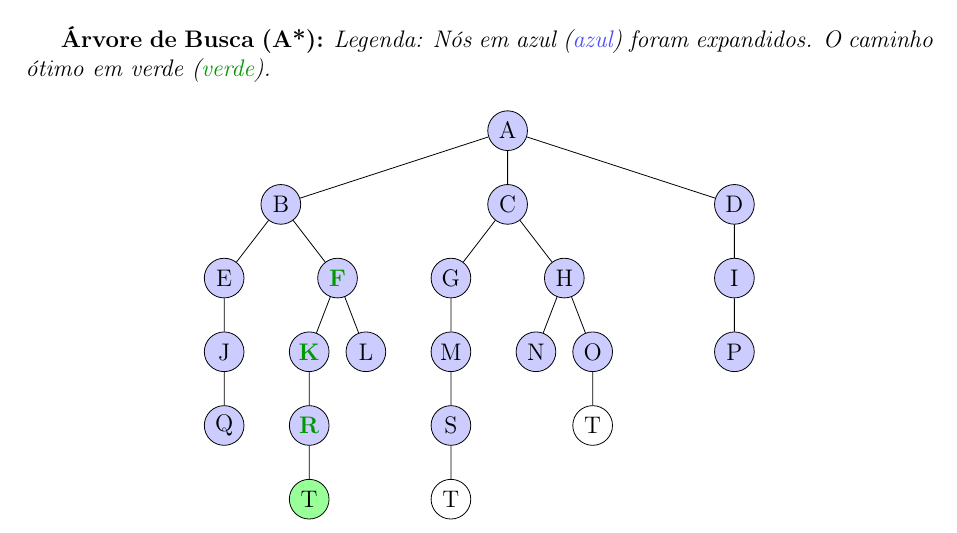
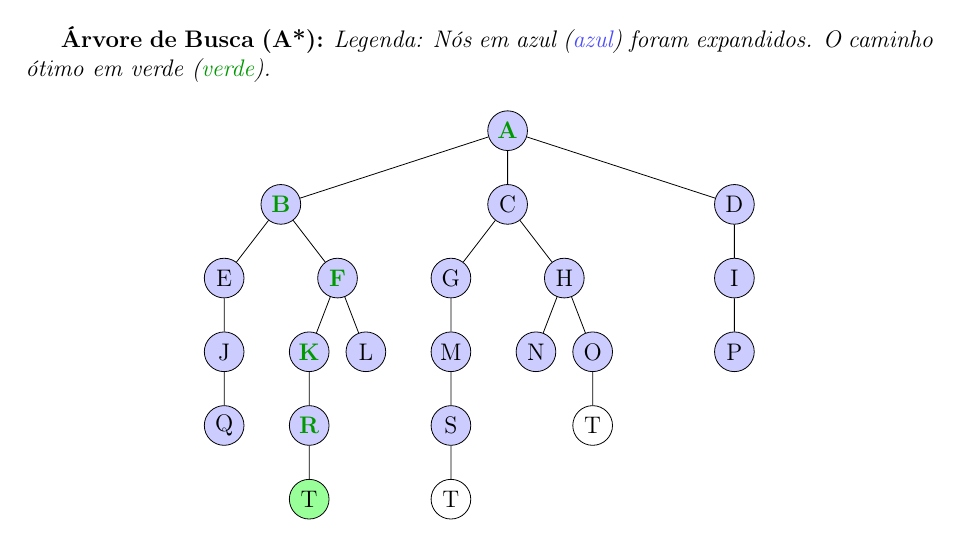
Before and after one commit to lucasxpaire/elc1014-p1, a LaTeX document (main.tex, which reads sections/q2.tex): part of page 12 of 14, cut so that both start at the same text. Compiled offline with pdfLaTeX.

Commit message:
corrige cores do caminho otimo da A*

```diff
--- a/sections/q2.tex
+++ b/sections/q2.tex
@@ -119,8 +119,8 @@ O A* utiliza a função de avaliação $f(n) = g(n) + h(n)$.
   level 3/.style={sibling distance=1cm},
   every node/.style={circle, draw, minimum size=0.7cm, inner sep=1pt}]
 
-  \node[fill=blue!20] {A}
-    child {node[fill=blue!20] {B}
+  \node[fill=blue!20, font=\bfseries\color{green!60!black}] {A}
+    child {node[fill=blue!20, font=\bfseries\color{green!60!black}] {B}
       child {node[fill=blue!20] {E} child {node[fill=blue!20] {J} child {node[fill=blue!20] {Q}}}}
       child {node[fill=blue!20, font=\bfseries\color{green!60!black}] {F}
         child {node[fill=blue!20, font=\bfseries\color{green!60!black}] {K} child {node[fill=blue!20, font=\bfseries\color{green!60!black}] {R} child {node[fill=green!40] {T}}}}
```
